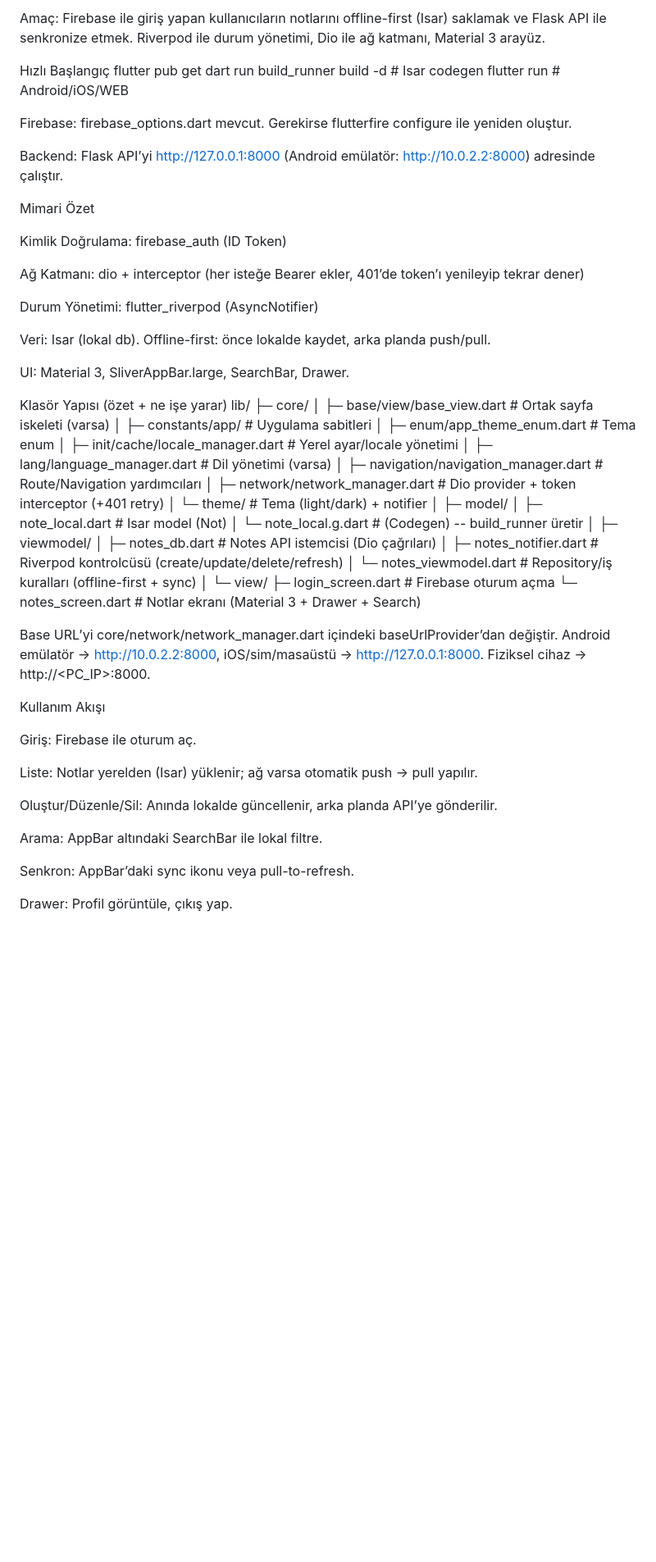
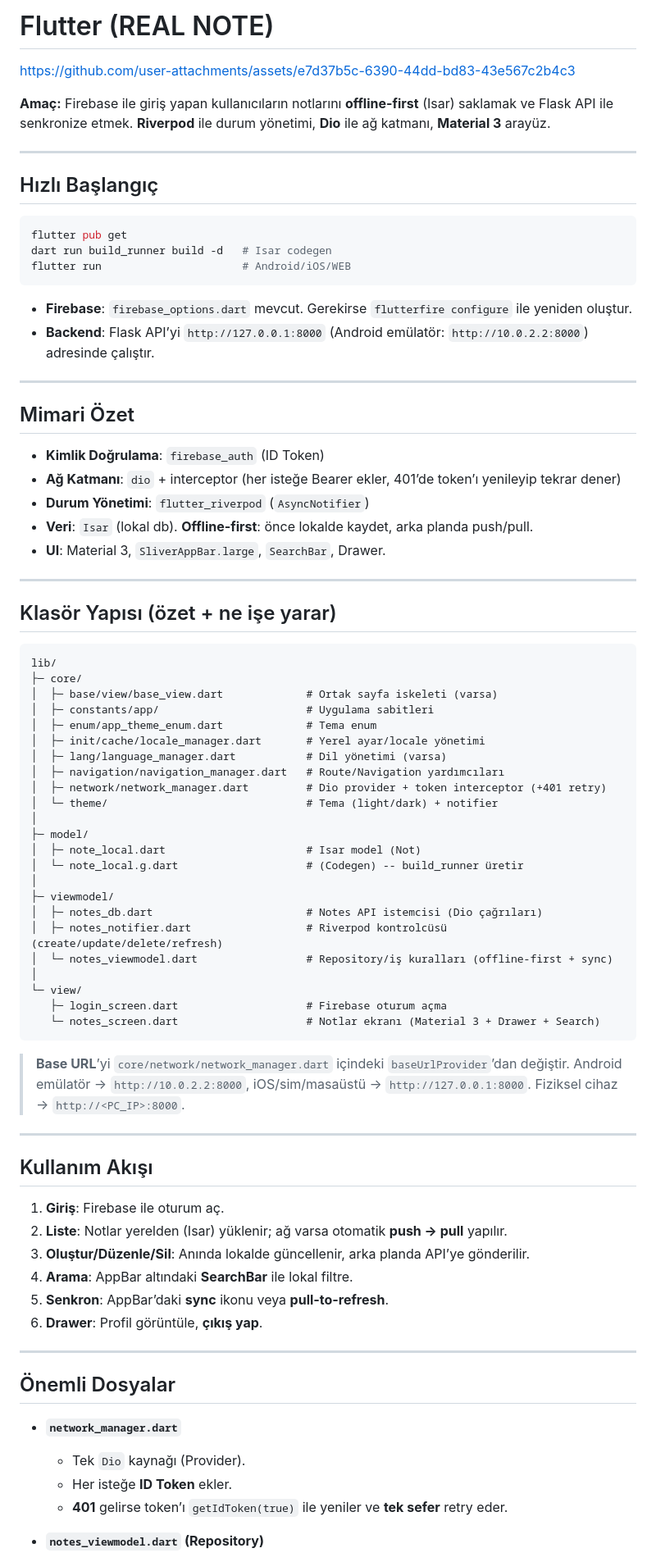
Before and after one commit to mustafakilic097/real_note, a Markdown page: README.md, the part around one of its changes. Shown at 82% size. Drawn GitHub-style; blank space fills up the shorter version.

````diff
--- a/README.md
+++ b/README.md
@@ -1,28 +1,39 @@
-Amaç: Firebase ile giriş yapan kullanıcıların notlarını offline-first (Isar) saklamak ve Flask API ile senkronize etmek. Riverpod ile durum yönetimi, Dio ile ağ katmanı, Material 3 arayüz.
+# Flutter (REAL NOTE)
 
-Hızlı Başlangıç
+
+https://github.com/user-attachments/assets/e7d37b5c-6390-44dd-bd83-43e567c2b4c3
+
+
+**Amaç:** Firebase ile giriş yapan kullanıcıların notlarını **offline-first** (Isar) saklamak ve Flask API ile senkronize etmek. **Riverpod** ile durum yönetimi, **Dio** ile ağ katmanı, **Material 3** arayüz.
+
+---
+
+## Hızlı Başlangıç
+
+```bash
 flutter pub get
 dart run build_runner build -d   # Isar codegen
 flutter run                      # Android/iOS/WEB
+```
 
+* **Firebase**: `firebase_options.dart` mevcut. Gerekirse `flutterfire configure` ile yeniden oluştur.
+* **Backend**: Flask API’yi `http://127.0.0.1:8000` (Android emülatör: `http://10.0.2.2:8000`) adresinde çalıştır.
 
-Firebase: firebase_options.dart mevcut. Gerekirse flutterfire configure ile yeniden oluştur.
+---
 
-Backend: Flask API’yi http://127.0.0.1:8000 (Android emülatör: http://10.0.2.2:8000) adresinde çalıştır.
+## Mimari Özet
 
-Mimari Özet
+* **Kimlik Doğrulama**: `firebase_auth` (ID Token)
+* **Ağ Katmanı**: `dio` + interceptor (her isteğe Bearer ekler, 401’de token’ı yenileyip tekrar dener)
+* **Durum Yönetimi**: `flutter_riverpod` (`AsyncNotifier`)
+* **Veri**: `Isar` (lokal db). **Offline-first**: önce lokalde kaydet, arka planda push/pull.
+* **UI**: Material 3, `SliverAppBar.large`, `SearchBar`, Drawer.
 
-Kimlik Doğrulama: firebase_auth (ID Token)
+---
 
-Ağ Katmanı: dio + interceptor (her isteğe Bearer ekler, 401’de token’ı yenileyip tekrar dener)
+## Klasör Yapısı (özet + ne işe yarar)
 
-Durum Yönetimi: flutter_riverpod (AsyncNotifier)
-
-Veri: Isar (lokal db). Offline-first: önce lokalde kaydet, arka planda push/pull.
-
-UI: Material 3, SliverAppBar.large, SearchBar, Drawer.
-
-Klasör Yapısı (özet + ne işe yarar)
+```
 lib/
 ├─ core/
 │  ├─ base/view/base_view.dart             # Ortak sayfa iskeleti (varsa)
@@ -46,23 +57,32 @@ lib/
 └─ view/
    ├─ login_screen.dart                    # Firebase oturum açma
    └─ notes_screen.dart                    # Notlar ekranı (Material 3 + Drawer + Search)
+```
 
+> **Base URL**’yi `core/network/network_manager.dart` içindeki `baseUrlProvider`’dan değiştir.
+> Android emülatör → `http://10.0.2.2:8000`, iOS/sim/masaüstü → `http://127.0.0.1:8000`.
+> Fiziksel cihaz → `http://<PC_IP>:8000`.
 
-Base URL’yi core/network/network_manager.dart içindeki baseUrlProvider’dan değiştir.
-Android emülatör → http://10.0.2.2:8000, iOS/sim/masaüstü → http://127.0.0.1:8000.
-Fiziksel cihaz → http://<PC_IP>:8000.
+---
 
-Kullanım Akışı
+## Kullanım Akışı
 
-Giriş: Firebase ile oturum aç.
+1. **Giriş**: Firebase ile oturum aç.
+2. **Liste**: Notlar yerelden (Isar) yüklenir; ağ varsa otomatik **push → pull** yapılır.
+3. **Oluştur/Düzenle/Sil**: Anında lokalde güncellenir, arka planda API’ye gönderilir.
+4. **Arama**: AppBar altındaki **SearchBar** ile lokal filtre.
+5. **Senkron**: AppBar’daki **sync** ikonu veya **pull-to-refresh**.
+6. **Drawer**: Profil görüntüle, **çıkış yap**.
 
-Liste: Notlar yerelden (Isar) yüklenir; ağ varsa otomatik push → pull yapılır.
+---
 
-Oluştur/Düzenle/Sil: Anında lokalde güncellenir, arka planda API’ye gönderilir.
+## Önemli Dosyalar
 
-Arama: AppBar altındaki SearchBar ile lokal filtre.
+* **`network_manager.dart`**
 
-Senkron: AppBar’daki sync ikonu veya pull-to-refresh.
+  * Tek `Dio` kaynağı (Provider).
+  * Her isteğe **ID Token** ekler.
+  * **401** gelirse token’ı `getIdToken(true)` ile yeniler ve **tek sefer** retry eder.
 
-Drawer: Profil görüntüle, çıkış yap.
+* **`notes_viewmodel.dart` (Repository)**
 
````
Also changed, not shown: other parts of README.md (+19 -76 lines).
